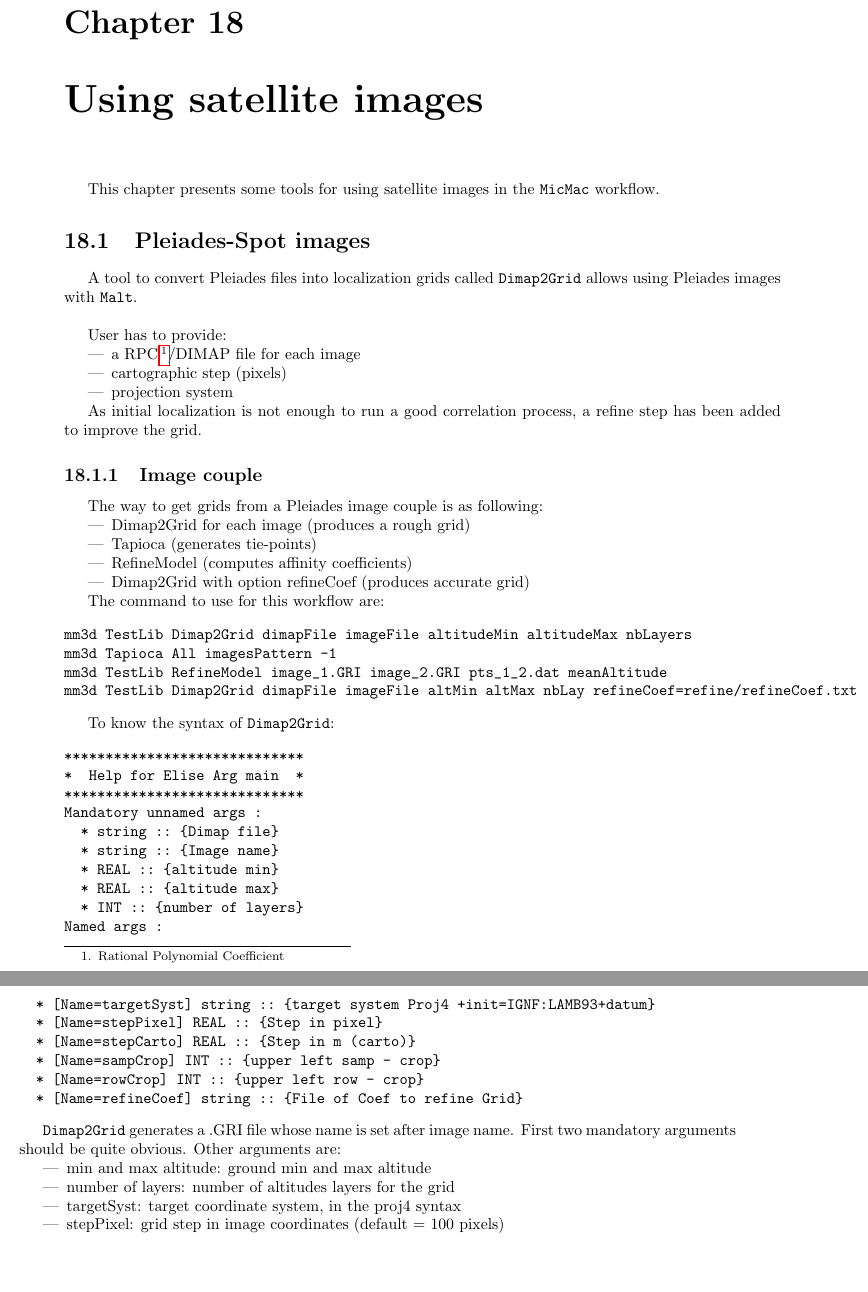
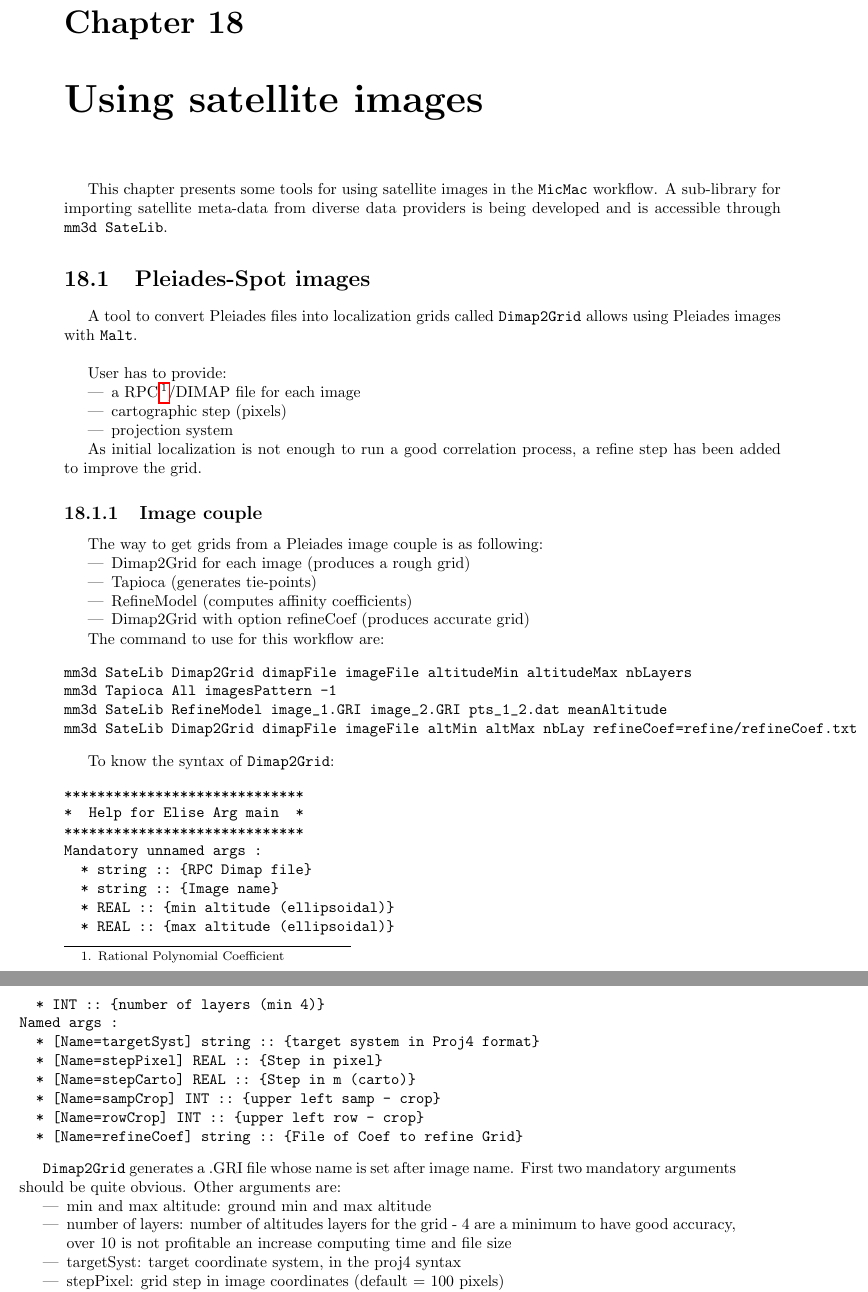
Before and after one commit to gmaillet/DocMicMac, a LaTeX thesis (Documentation/DocMicMac.tex, which reads Documentation/DocRef/Satellite.tex): two parts of pages 227 and 228 of 349, joined at a grey line, cut so that both start at the same text, the shorter picture padded with empty space. Compiled offline with pdfLaTeX.

Commit message:
Creating SateLib (Dimap2Grid and Refine/RefineModel moved there) + Doc update

```diff
--- a/Documentation/DocRef/Satellite.tex
+++ b/Documentation/DocRef/Satellite.tex
@@ -1,6 +1,6 @@
 \chapter{Using satellite images}
 
-This chapter presents some tools for using satellite images in the {\tt MicMac} workflow.
+This chapter presents some tools for using satellite images in the {\tt MicMac} workflow. A sub-library for importing satellite meta-data from diverse data providers is being developed and is accessible through {\tt mm3d SateLib}.
 
 \section{Pleiades-Spot images}
 
@@ -28,10 +28,10 @@ The way to get grids from a Pleiades image couple is as following:
 
 The command to use for this workflow are:
 \begin{verbatim}
-mm3d TestLib Dimap2Grid dimapFile imageFile altitudeMin altitudeMax nbLayers
+mm3d SateLib Dimap2Grid dimapFile imageFile altitudeMin altitudeMax nbLayers
 mm3d Tapioca All imagesPattern -1
-mm3d TestLib RefineModel image_1.GRI image_2.GRI pts_1_2.dat meanAltitude
-mm3d TestLib Dimap2Grid dimapFile imageFile altMin altMax nbLay refineCoef=refine/refineCoef.txt
+mm3d SateLib RefineModel image_1.GRI image_2.GRI pts_1_2.dat meanAltitude
+mm3d SateLib Dimap2Grid dimapFile imageFile altMin altMax nbLay refineCoef=refine/refineCoef.txt
 \end{verbatim}
 
 To know the syntax of {\tt Dimap2Grid}:
@@ -40,13 +40,13 @@ To know the syntax of {\tt Dimap2Grid}:
 *  Help for Elise Arg main  *
 *****************************
 Mandatory unnamed args :
-  * string :: {Dimap file}
+  * string :: {RPC Dimap file}
   * string :: {Image name}
-  * REAL :: {altitude min}
-  * REAL :: {altitude max}
-  * INT :: {number of layers}
+  * REAL :: {min altitude (ellipsoidal)}
+  * REAL :: {max altitude (ellipsoidal)}
+  * INT :: {number of layers (min 4)}
 Named args :
-  * [Name=targetSyst] string :: {target system Proj4 +init=IGNF:LAMB93+datum}
+  * [Name=targetSyst] string :: {target system in Proj4 format}
   * [Name=stepPixel] REAL :: {Step in pixel}
   * [Name=stepCarto] REAL :: {Step in m (carto)}
   * [Name=sampCrop] INT :: {upper left samp - crop}
@@ -58,7 +58,7 @@ Named args :
 First two mandatory arguments should be quite obvious. Other arguments are:
 \begin{itemize}
 \item min and max altitude: ground min and max altitude
-\item number of layers: number of altitudes layers for the grid
+\item number of layers: number of altitudes layers for the grid - 4 are a minimum to have good accuracy, over 10 is not profitable an increase computing time and file size
 \item targetSyst: target coordinate system, in the proj4 syntax
 \item stepPixel: grid step in image coordinates (default = 100 pixels)
 \item stepCarto: grid step in cartographic coordinates (default = 50m)
```
